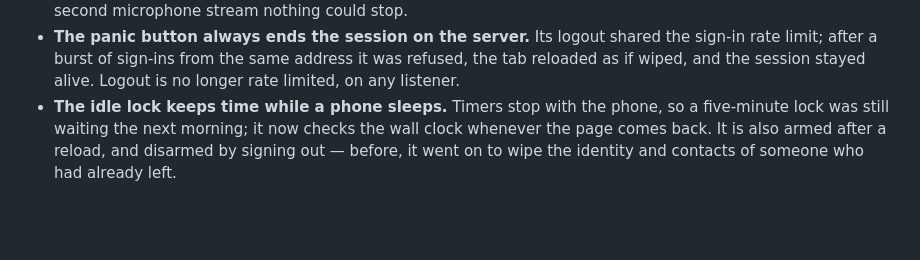
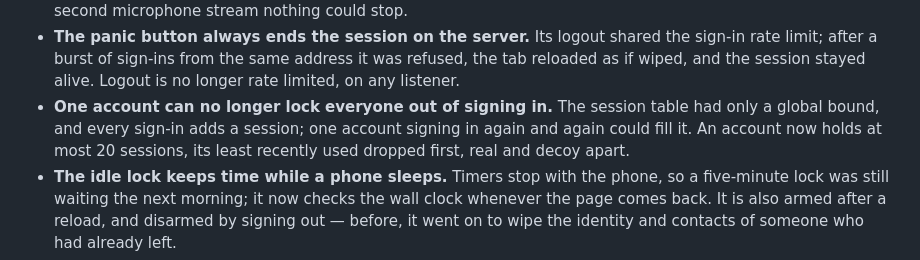
Before and after one commit to Alexandru2984/deadDrop, a Markdown page: CHANGELOG.md, the part around the change. GitHub-like rendering; blank space fills up the shorter version.

Commit message:
Note the per-account session cap in the changelog

```diff
--- a/CHANGELOG.md
+++ b/CHANGELOG.md
@@ -26,6 +26,10 @@ compare rather than take a hash on trust.
   shared the sign-in rate limit; after a burst of sign-ins from the same
   address it was refused, the tab reloaded as if wiped, and the session
   stayed alive. Logout is no longer rate limited, on any listener.
+- **One account can no longer lock everyone out of signing in.** The session
+  table had only a global bound, and every sign-in adds a session; one account
+  signing in again and again could fill it. An account now holds at most 20
+  sessions, its least recently used dropped first, real and decoy apart.
 - **The idle lock keeps time while a phone sleeps.** Timers stop with the
   phone, so a five-minute lock was still waiting the next morning; it now
   checks the wall clock whenever the page comes back. It is also armed after
```
